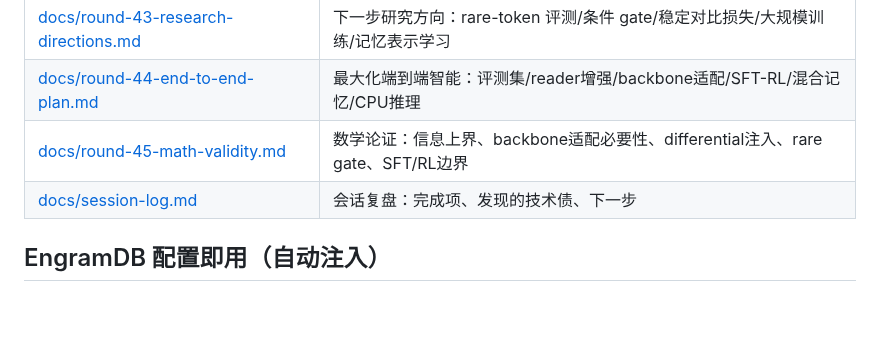
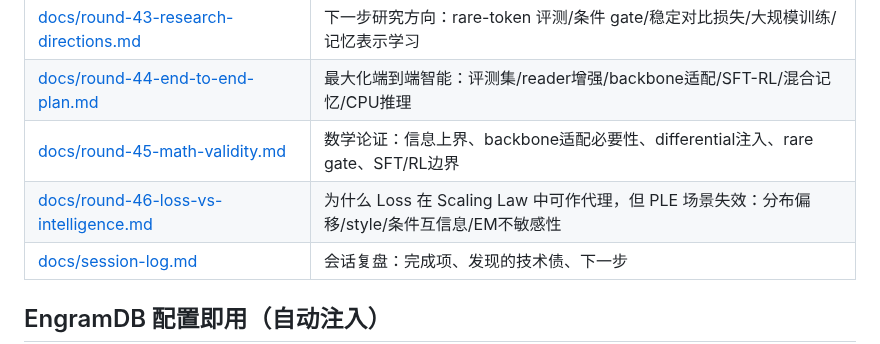
Before and after one commit to QingGo/qwen35-ple, a Markdown page: README.md, the part around the change. Rendered like a GitHub page; blank space fills up the shorter version.

Commit message:
docs: explain why loss proxies scaling law but not PLE intelligence

```diff
--- a/README.md
+++ b/README.md
@@ -48,6 +48,7 @@ LLM-CompileForge (推理: MLIR 编译 .dylib + Rust runtime, CPU 100 tok/s 目
 | [docs/round-43-research-directions.md](docs/round-43-research-directions.md) | 下一步研究方向：rare-token 评测/条件 gate/稳定对比损失/大规模训练/记忆表示学习 |
 | [docs/round-44-end-to-end-plan.md](docs/round-44-end-to-end-plan.md) | 最大化端到端智能：评测集/reader增强/backbone适配/SFT-RL/混合记忆/CPU推理 |
 | [docs/round-45-math-validity.md](docs/round-45-math-validity.md) | 数学论证：信息上界、backbone适配必要性、differential注入、rare gate、SFT/RL边界 |
+| [docs/round-46-loss-vs-intelligence.md](docs/round-46-loss-vs-intelligence.md) | 为什么 Loss 在 Scaling Law 中可作代理，但 PLE 场景失效：分布偏移/style/条件互信息/EM不敏感性 |
 | [docs/session-log.md](docs/session-log.md) | 会话复盘：完成项、发现的技术债、下一步 |
 
 ## EngramDB 配置即用（自动注入）
```
Also changed, not shown: docs/roadmap.md (+19 -0 lines), docs/round-46-loss-vs-intelligence.md (added, +389 -0 lines).
